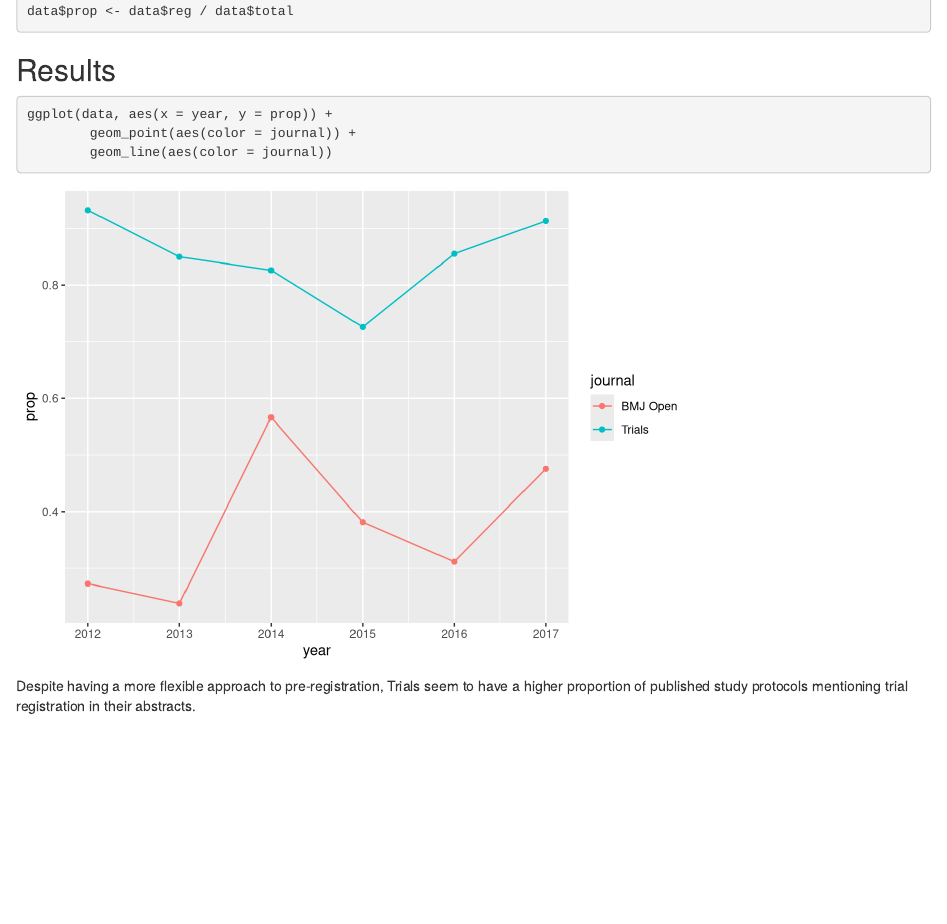
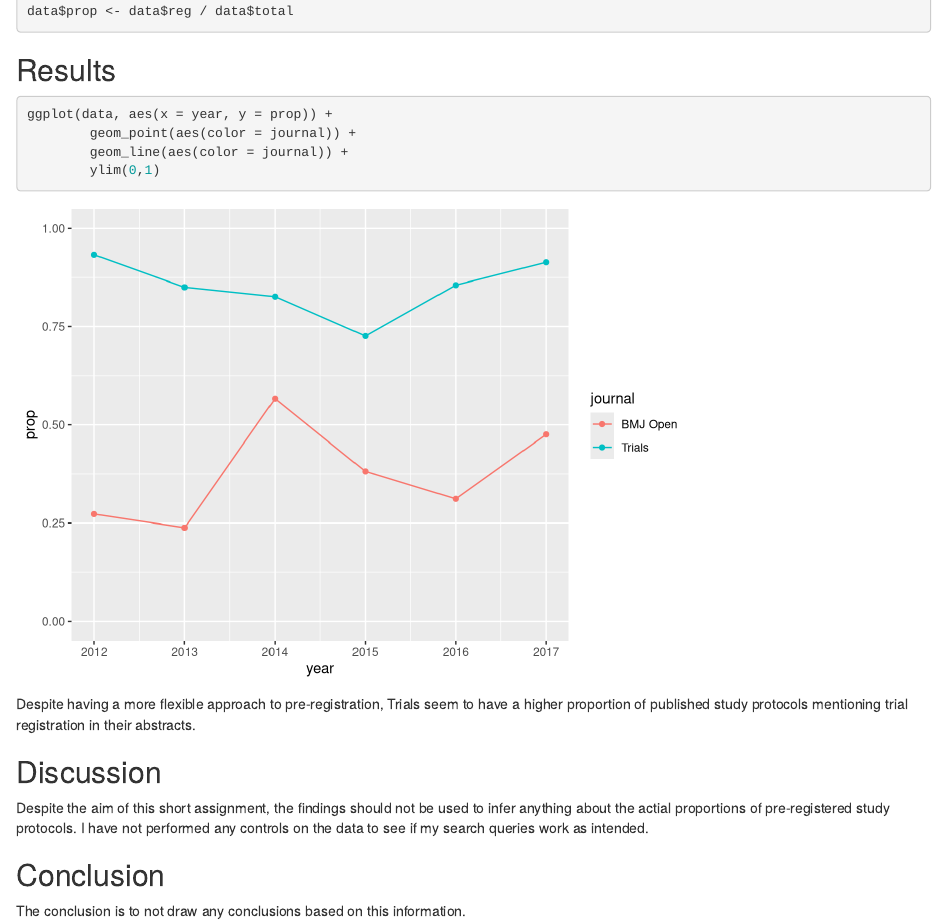
Before and after one commit to jRafi/Assignments, an R Markdown document (OS-RR/Preregs.Rmd): the page in a window 1100 px wide, from 890 px down. Rendered offline with R 4.5, knitr and Pandoc, with nearby package versions; both versions are drawn in the output format of the newer one.

Commit message:
Added Discussion/Conclusion

````diff
--- a/OS-RR/Preregs.Rmd
+++ b/OS-RR/Preregs.Rmd
@@ -2,7 +2,7 @@
 title: "Preregs"
 author: "Jonas Rafi"
 date: "13 mars 2018"
-output: rmarkdown::github_document
+output: html_document
 ---
 
 
@@ -49,7 +49,16 @@ data$prop <- data$reg / data$total
 ``` {r}
 ggplot(data, aes(x = year, y = prop)) +
         geom_point(aes(color = journal)) +
-        geom_line(aes(color = journal))
+        geom_line(aes(color = journal)) +
+        ylim(0,1)
 ```
 
 Despite having a more flexible approach to pre-registration, Trials seem to have a higher proportion of published study protocols mentioning trial registration in their abstracts.
+
+## Discussion
+
+Despite the aim of this short assignment, the findings should not be used to infer anything about the actial proportions of pre-registered study protocols. I have not performed any controls on the data to see if my search queries work as intended.
+
+## Conclusion
+
+The conclusion is to not draw any conclusions based on this information.
````
Also changed, not shown: OS-RR/Preregs.html (added), 1 other file.
